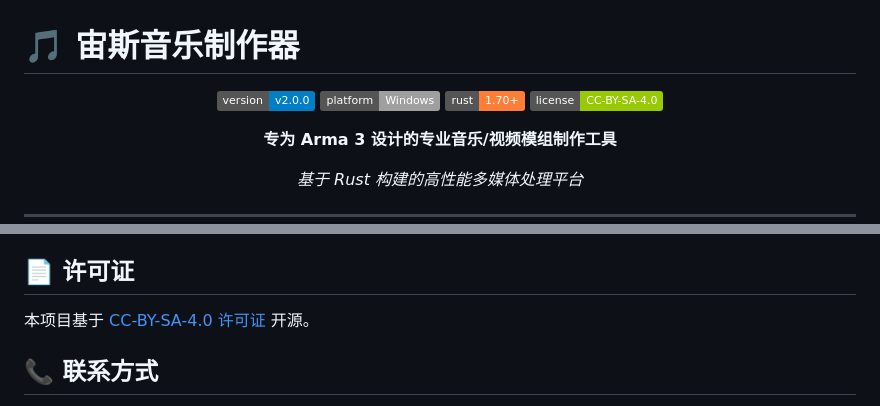
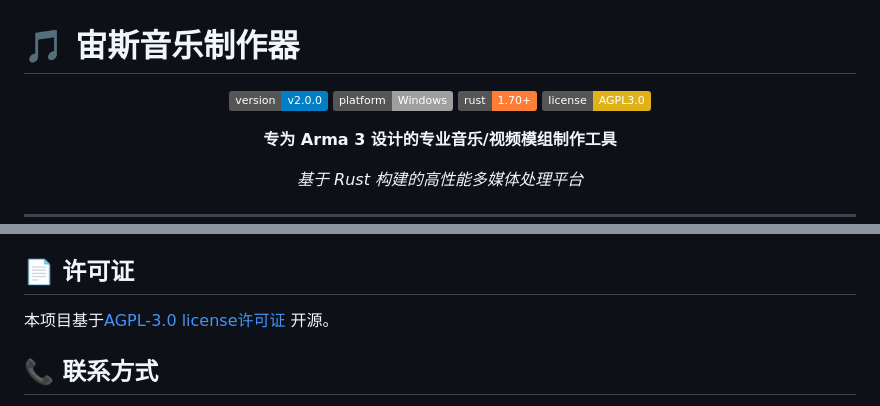
Before and after one commit to ViVi141/zeus-music-maker, a Markdown page: README.md, 2 parts joined by grey strips. GitHub-like rendering; badges without logos.

Commit message:
AGPL-3.0 license

```diff
--- a/README.md
+++ b/README.md
@@ -5,7 +5,7 @@
 ![Version](https://img.shields.io/badge/version-v2.0.0-blue.svg)
 ![Platform](https://img.shields.io/badge/platform-Windows-lightgrey.svg)
 ![Rust](https://img.shields.io/badge/rust-1.70+-orange.svg)
-![License](https://img.shields.io/badge/license-CC--BY--SA--4.0-green.svg)
+![License](https://img.shields.io/badge/license-AGPL3.0-yellow.svg)
 
 **专为 Arma 3 设计的专业音乐/视频模组制作工具**
 
@@ -266,7 +266,7 @@ cargo bench
 
 ## 📄 许可证
 
-本项目基于 [CC-BY-SA-4.0 许可证](LICENSE) 开源。
+本项目基于[AGPL-3.0 license许可证](LICENSE) 开源。
 
 ## 📞 联系方式
 
```
